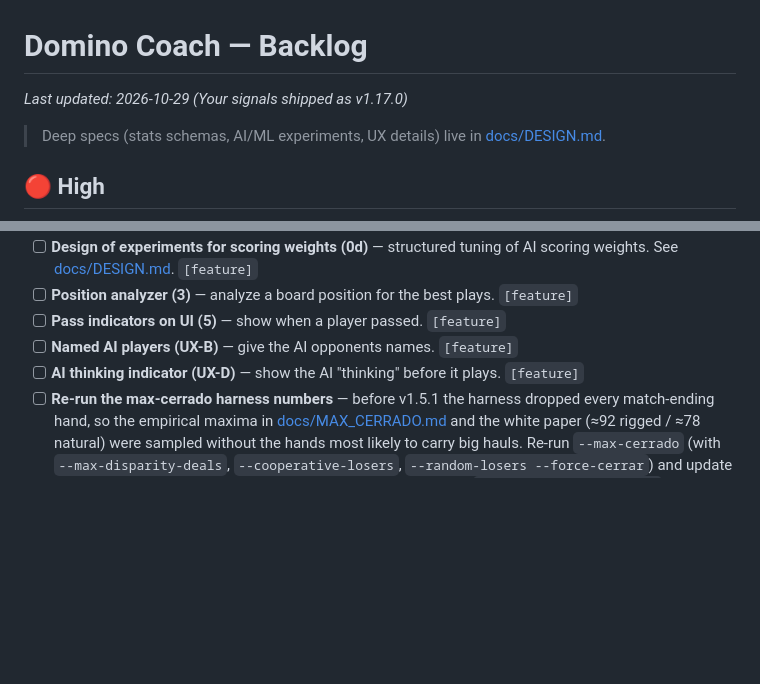
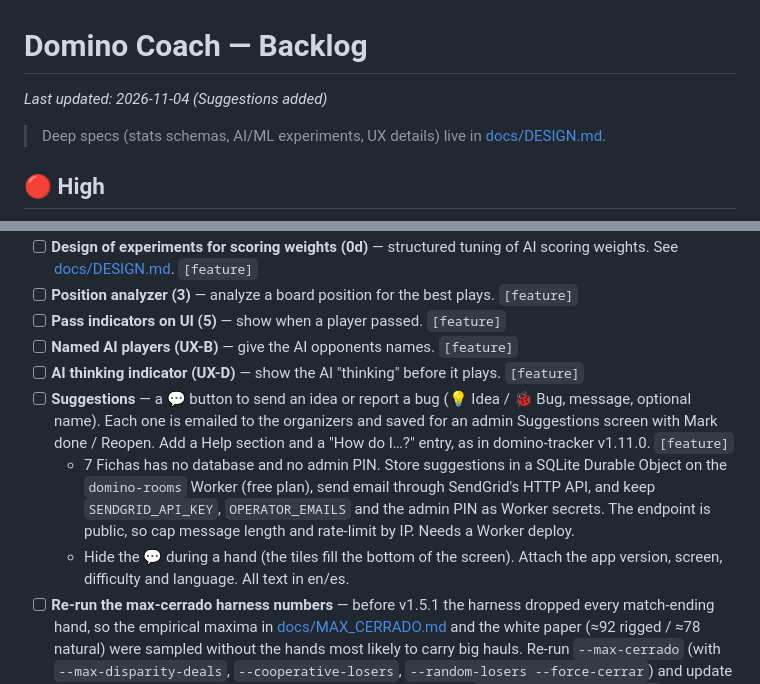
Before and after one commit to MarAlons0/domino-advisor, a Markdown page: BACKLOG.md, 2 parts joined by grey strips. Rendered like a GitHub page; blank space fills up the shorter version.

Commit message:
Backlog: Suggestions (💬 ideas and bug reports)
Co-Authored-By: Claude Opus 5.5 <noreply@anthropic.com>

```diff
--- a/BACKLOG.md
+++ b/BACKLOG.md
@@ -1,5 +1,5 @@
 # Domino Coach — Backlog
-_Last updated: 2026-10-29 (Your signals shipped as v1.17.0)_
+_Last updated: 2026-11-04 (Suggestions added)_
 
 > Deep specs (stats schemas, AI/ML experiments, UX details) live in [docs/DESIGN.md](docs/DESIGN.md).
 
@@ -15,6 +15,9 @@ _Nothing open — next items come from Medium._
 - [ ] **Pass indicators on UI (5)** — show when a player passed. `[feature]`
 - [ ] **Named AI players (UX-B)** — give the AI opponents names. `[feature]`
 - [ ] **AI thinking indicator (UX-D)** — show the AI "thinking" before it plays. `[feature]`
+- [ ] **Suggestions** — a 💬 button to send an idea or report a bug (💡 Idea / 🐞 Bug, message, optional name). Each one is emailed to the organizers and saved for an admin Suggestions screen with Mark done / Reopen. Add a Help section and a "How do I…?" entry, as in domino-tracker v1.11.0. `[feature]`
+  - 7 Fichas has no database and no admin PIN. Store suggestions in a SQLite Durable Object on the `domino-rooms` Worker (free plan), send email through SendGrid's HTTP API, and keep `SENDGRID_API_KEY`, `OPERATOR_EMAILS` and the admin PIN as Worker secrets. The endpoint is public, so cap message length and rate-limit by IP. Needs a Worker deploy.
+  - Hide the 💬 during a hand (the tiles fill the bottom of the screen). Attach the app version, screen, difficulty and language. All text in en/es.
 - [ ] **Re-run the max-cerrado harness numbers** — before v1.5.1 the harness dropped every match-ending hand, so the empirical maxima in [docs/MAX_CERRADO.md](docs/MAX_CERRADO.md) and the white paper (≈92 rigged / ≈78 natural) were sampled without the hands most likely to carry big hauls. Re-run `--max-cerrado` (with `--max-disparity-deals`, `--cooperative-losers`, `--random-losers --force-cerrar`) and update both docs if the maxima move. The exhaustive 103-pip ceiling (`tools/cerrado-search.js`) is unaffected. `[chore]`
 
 ## 🟢 Low / Nice to have
```
